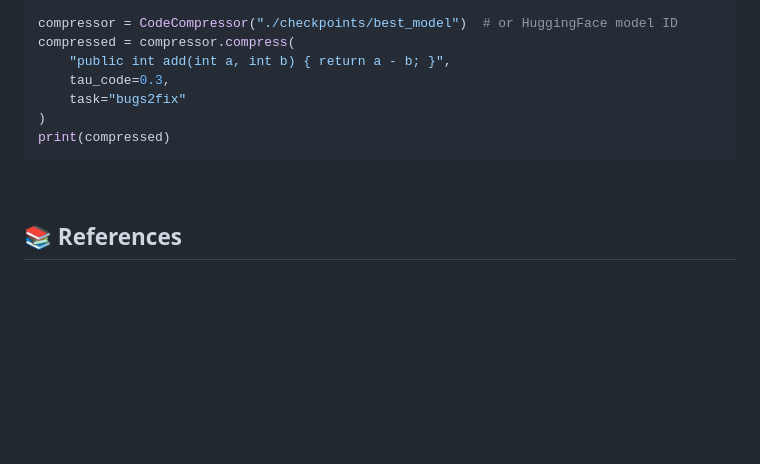
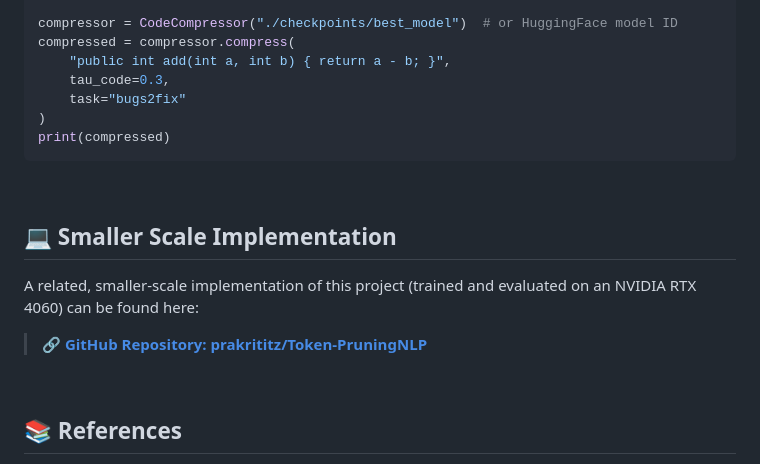
Before and after one commit to Ansh-Gupta0310/CodePromptZip-Token-Pruning, a Markdown page: README.md, the part around one of its changes. Drawn GitHub-style; blank space fills up the shorter version.

Commit message:
Added smaller scale implementation link and fixed other links

```diff
--- a/README.md
+++ b/README.md
@@ -505,6 +506,13 @@ print(compressed)
 
 <br/>
 
+## 💻 Smaller Scale Implementation
+
+A related, smaller-scale implementation of this project (trained and evaluated on an NVIDIA RTX 4060) can be found here:
+> 🔗 **[GitHub Repository: prakrititz/Token-PruningNLP](https://github.com/prakrititz/Token-PruningNLP)**
+
+<br/>
+
 ## 📚 References
 
 | # | Reference |
```
Also changed, not shown: other parts of README.md (+2 -1 lines).
